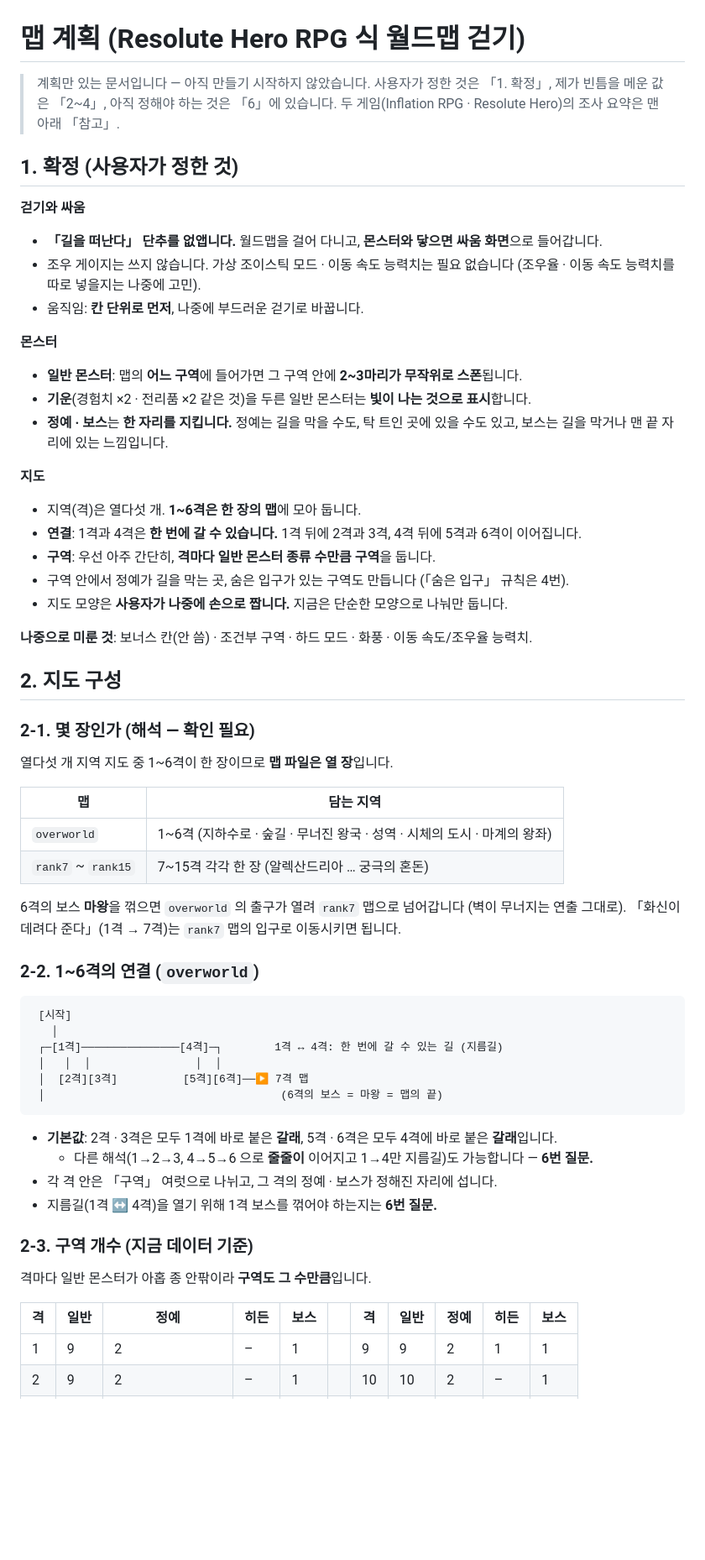
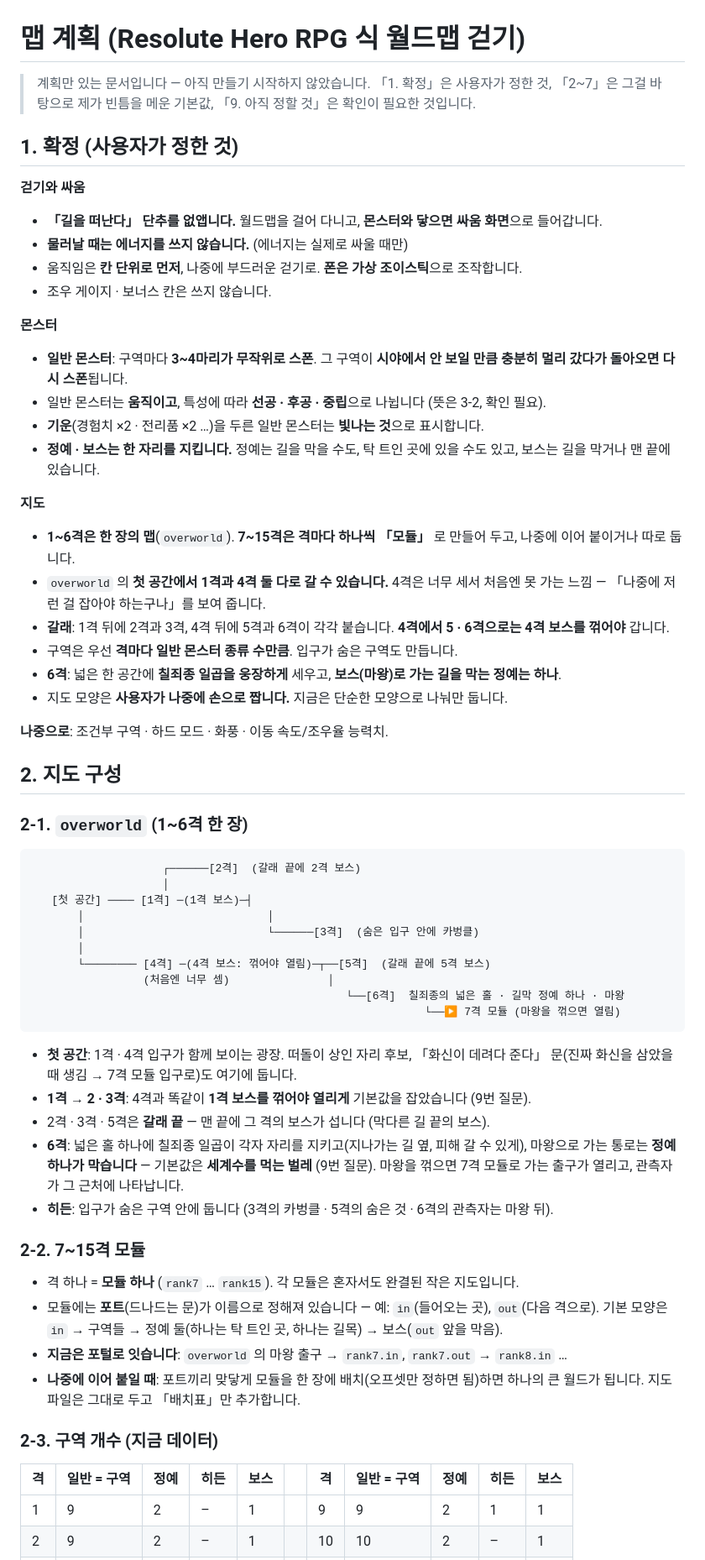
Before and after one commit to eocndeocnd/jjunsgame, a Markdown page: docs/MAP-REFERENCE-PLAN.md, the part around one of its changes. Shown at 84% size. GitHub-like rendering; blank space fills up the shorter version.

````diff
--- a/docs/MAP-REFERENCE-PLAN.md
+++ b/docs/MAP-REFERENCE-PLAN.md
@@ -1,64 +1,65 @@
 # 맵 계획 (Resolute Hero RPG 식 월드맵 걷기)
 
 > 계획만 있는 문서입니다 — 아직 만들기 시작하지 않았습니다.
-> 사용자가 정한 것은 「1. 확정」, 제가 빈틈을 메운 값은 「2~4」, 아직 정해야 하는 것은 「6」에 있습니다.
-> 두 게임(Inflation RPG · Resolute Hero)의 조사 요약은 맨 아래 「참고」.
+> 「1. 확정」은 사용자가 정한 것, 「2~7」은 그걸 바탕으로 제가 빈틈을 메운 기본값, 「9. 아직 정할 것」은 확인이 필요한 것입니다.
 
 ## 1. 확정 (사용자가 정한 것)
 
 **걷기와 싸움**
 - **「길을 떠난다」 단추를 없앱니다.** 월드맵을 걸어 다니고, **몬스터와 닿으면 싸움 화면**으로 들어갑니다.
-- 조우 게이지는 쓰지 않습니다. 가상 조이스틱 모드 · 이동 속도 능력치는 필요 없습니다 (조우율 · 이동 속도 능력치를 따로 넣을지는 나중에 고민).
-- 움직임: **칸 단위로 먼저**, 나중에 부드러운 걷기로 바꿉니다.
+- **물러날 때는 에너지를 쓰지 않습니다.** (에너지는 실제로 싸울 때만)
+- 움직임은 **칸 단위로 먼저**, 나중에 부드러운 걷기로. **폰은 가상 조이스틱**으로 조작합니다.
+- 조우 게이지 · 보너스 칸은 쓰지 않습니다.
 
 **몬스터**
-- **일반 몬스터**: 맵의 **어느 구역**에 들어가면 그 구역 안에 **2~3마리가 무작위로 스폰**됩니다.
-- **기운**(경험치 ×2 · 전리품 ×2 같은 것)을 두른 일반 몬스터는 **빛이 나는 것으로 표시**합니다.
-- **정예 · 보스**는 **한 자리를 지킵니다.** 정예는 길을 막을 수도, 탁 트인 곳에 있을 수도 있고, 보스는 길을 막거나 맨 끝 자리에 있는 느낌입니다.
+- **일반 몬스터**: 구역마다 **3~4마리가 무작위로 스폰**. 그 구역이 **시야에서 안 보일 만큼 충분히 멀리 갔다가 돌아오면 다시 스폰**됩니다.
+- 일반 몬스터는 **움직이고**, 특성에 따라 **선공 · 후공 · 중립**으로 나뉩니다 (뜻은 3-2, 확인 필요).
+- **기운**(경험치 ×2 · 전리품 ×2 …)을 두른 일반 몬스터는 **빛나는 것**으로 표시합니다.
+- **정예 · 보스는 한 자리를 지킵니다.** 정예는 길을 막을 수도, 탁 트인 곳에 있을 수도 있고, 보스는 길을 막거나 맨 끝에 있습니다.
 
 **지도**
-- 지역(격)은 열다섯 개. **1~6격은 한 장의 맵**에 모아 둡니다.
-- **연결**: 1격과 4격은 **한 번에 갈 수 있습니다.** 1격 뒤에 2격과 3격, 4격 뒤에 5격과 6격이 이어집니다.
-- **구역**: 우선 아주 간단히, **격마다 일반 몬스터 종류 수만큼 구역**을 둡니다.
-- 구역 안에서 정예가 길을 막는 곳, 숨은 입구가 있는 구역도 만듭니다 (「숨은 입구」 규칙은 4번).
+- **1~6격은 한 장의 맵**(`overworld`). **7~15격은 격마다 하나씩 「모듈」** 로 만들어 두고, 나중에 이어 붙이거나 따로 둡니다.
+- `overworld` 의 **첫 공간에서 1격과 4격 둘 다로 갈 수 있습니다.** 4격은 너무 세서 처음엔 못 가는 느낌 — 「나중에 저런 걸 잡아야 하는구나」를 보여 줍니다.
+- **갈래**: 1격 뒤에 2격과 3격, 4격 뒤에 5격과 6격이 각각 붙습니다. **4격에서 5 · 6격으로는 4격 보스를 꺾어야** 갑니다.
+- 구역은 우선 **격마다 일반 몬스터 종류 수만큼**. 입구가 숨은 구역도 만듭니다.
+- **6격**: 넓은 한 공간에 **칠죄종 일곱을 웅장하게** 세우고, **보스(마왕)로 가는 길을 막는 정예는 하나**.
 - 지도 모양은 **사용자가 나중에 손으로 짭니다.** 지금은 단순한 모양으로 나눠만 둡니다.
 
-**나중으로 미룬 것**: 보너스 칸(안 씀) · 조건부 구역 · 하드 모드 · 화풍 · 이동 속도/조우율 능력치.
+**나중으로**: 조건부 구역 · 하드 모드 · 화풍 · 이동 속도/조우율 능력치.
 
 ## 2. 지도 구성
 
-### 2-1. 몇 장인가 (해석 — 확인 필요)
-
-열다섯 개 지역 지도 중 1~6격이 한 장이므로 **맵 파일은 열 장**입니다.
-
-| 맵 | 담는 지역 |
-|---|---|
-| `overworld` | 1~6격 (지하수로 · 숲길 · 무너진 왕국 · 성역 · 시체의 도시 · 마계의 왕좌) |
-| `rank7` ~ `rank15` | 7~15격 각각 한 장 (알렉산드리아 … 궁극의 혼돈) |
-
-6격의 보스 **마왕**을 꺾으면 `overworld` 의 출구가 열려 `rank7` 맵으로 넘어갑니다 (벽이 무너지는 연출 그대로). 「화신이 데려다 준다」(1격 → 7격)는 `rank7` 맵의 입구로 이동시키면 됩니다.
-
-### 2-2. 1~6격의 연결 (`overworld`)
+### 2-1. `overworld` (1~6격 한 장)
 
 ```
- [시작]
-   │
- ┌─[1격]───────────────[4격]─┐        1격 ↔ 4격: 한 번에 갈 수 있는 길 (지름길)
- │   │  │                │  │
- │  [2격][3격]          [5격][6격]──▶ 7격 맵
- │                                    (6격의 보스 = 마왕 = 맵의 끝)
+                    ┌──────[2격]  (갈래 끝에 2격 보스)
+                    │
+   [첫 공간] ──── [1격] ─(1격 보스)─┤
+       │                            │
+       │                            └──────[3격]  (숨은 입구 안에 카벙클)
+       │
+       └──────── [4격] ─(4격 보스: 꺾어야 열림)─┬──[5격]  (갈래 끝에 5격 보스)
+                 (처음엔 너무 셈)               │
+                                                └──[6격]  칠죄종의 넓은 홀 · 길막 정예 하나 · 마왕
+                                                            └──▶ 7격 모듈 (마왕을 꺾으면 열림)
 ```
 
-- **기본값**: 2격 · 3격은 모두 1격에 바로 붙은 **갈래**, 5격 · 6격은 모두 4격에 바로 붙은 **갈래**입니다.
-  - 다른 해석(1→2→3, 4→5→6 으로 **줄줄이** 이어지고 1→4만 지름길)도 가능합니다 — **6번 질문.**
-- 각 격 안은 「구역」 여럿으로 나뉘고, 그 격의 정예 · 보스가 정해진 자리에 섭니다.
-- 지름길(1격 ↔ 4격)을 열기 위해 1격 보스를 꺾어야 하는지는 **6번 질문.**
+- **첫 공간**: 1격 · 4격 입구가 함께 보이는 광장. 떠돌이 상인 자리 후보, 「화신이 데려다 준다」 문(진짜 화신을 삼았을 때 생김 → 7격 모듈 입구로)도 여기에 둡니다.
+- **1격 → 2 · 3격**: 4격과 똑같이 **1격 보스를 꺾어야 열리게** 기본값을 잡았습니다 (9번 질문).
+- 2격 · 3격 · 5격은 **갈래 끝** — 맨 끝에 그 격의 보스가 섭니다 (막다른 길 끝의 보스).
+- **6격**: 넓은 홀 하나에 칠죄종 일곱이 각자 자리를 지키고(지나가는 길 옆, 피해 갈 수 있게), 마왕으로 가는 통로는 **정예 하나가 막습니다** — 기본값은 **세계수를 먹는 벌레** (9번 질문). 마왕을 꺾으면 7격 모듈로 가는 출구가 열리고, 관측자가 그 근처에 나타납니다.
+- **히든**: 입구가 숨은 구역 안에 둡니다 (3격의 카벙클 · 5격의 숨은 것 · 6격의 관측자는 마왕 뒤).
 
-### 2-3. 구역 개수 (지금 데이터 기준)
+### 2-2. 7~15격 모듈
 
-격마다 일반 몬스터가 아홉 종 안팎이라 **구역도 그 수만큼**입니다.
+- 격 하나 = **모듈 하나** (`rank7` … `rank15`). 각 모듈은 혼자서도 완결된 작은 지도입니다.
+- 모듈에는 **포트**(드나드는 문)가 이름으로 정해져 있습니다 — 예: `in`(들어오는 곳), `out`(다음 격으로). 기본 모양은 `in` → 구역들 → 정예 둘(하나는 탁 트인 곳, 하나는 길목) → 보스(`out` 앞을 막음).
+- **지금은 포털로 잇습니다**: `overworld` 의 마왕 출구 → `rank7.in`, `rank7.out` → `rank8.in` …
+- **나중에 이어 붙일 때**: 포트끼리 맞닿게 모듈을 한 장에 배치(오프셋만 정하면 됨)하면 하나의 큰 월드가 됩니다. 지도 파일은 그대로 두고 「배치표」만 추가합니다.
 
-| 격 | 일반 | 정예 | 히든 | 보스 | | 격 | 일반 | 정예 | 히든 | 보스 |
+### 2-3. 구역 개수 (지금 데이터)
+
+| 격 | 일반 = 구역 | 정예 | 히든 | 보스 | | 격 | 일반 = 구역 | 정예 | 히든 | 보스 |
 |---|---|---|---|---|---|---|---|---|---|---|
 | 1 | 9 | 2 | – | 1 | | 9 | 9 | 2 | 1 | 1 |
 | 2 | 9 | 2 | – | 1 | | 10 | 10 | 2 | – | 1 |
````
Also changed, not shown: other parts of docs/MAP-REFERENCE-PLAN.md (+76 -71 lines), docs/MAP-DRAFT.md (+1 -1 lines).
